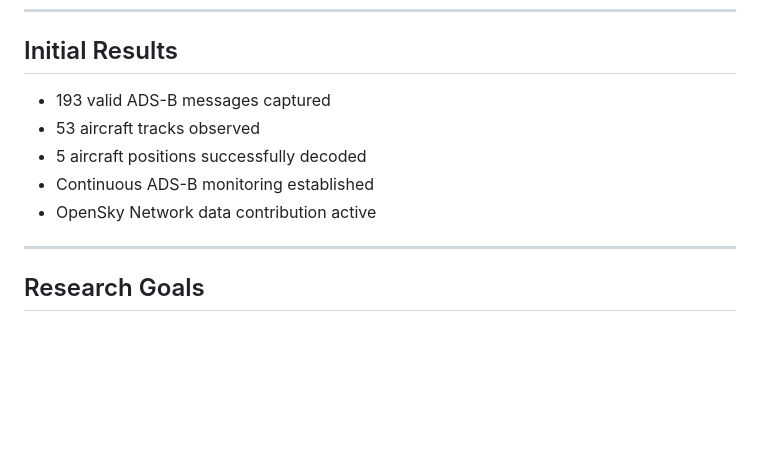
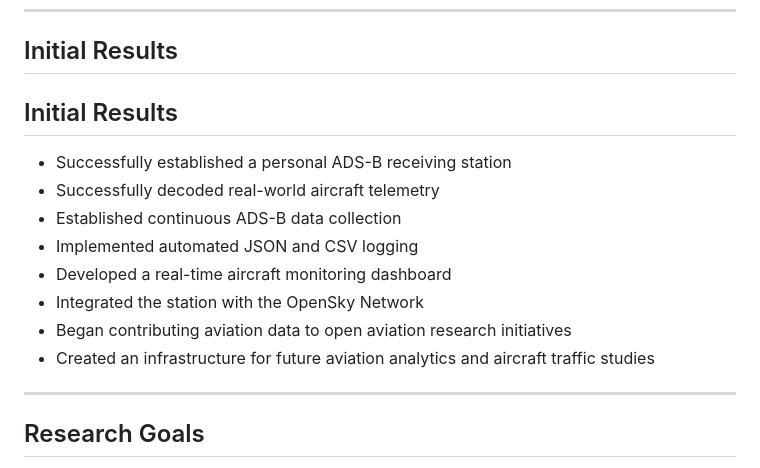
Before and after one commit to Azrailkimdir/Aviation-Data-Project, a Markdown page: README.md, the part around the change. Drawn GitHub-style; blank space fills up the shorter version.

```diff
--- a/README.md
+++ b/README.md
@@ -160,11 +160,16 @@ RTL-SDR Blog V3
 
 ## Initial Results
 
-- 193 valid ADS-B messages captured
-- 53 aircraft tracks observed
-- 5 aircraft positions successfully decoded
-- Continuous ADS-B monitoring established
-- OpenSky Network data contribution active
+## Initial Results
+
+- Successfully established a personal ADS-B receiving station
+- Successfully decoded real-world aircraft telemetry
+- Established continuous ADS-B data collection
+- Implemented automated JSON and CSV logging
+- Developed a real-time aircraft monitoring dashboard
+- Integrated the station with the OpenSky Network
+- Began contributing aviation data to open aviation research initiatives
+- Created an infrastructure for future aviation analytics and aircraft traffic studies
 
 ---
 
```
